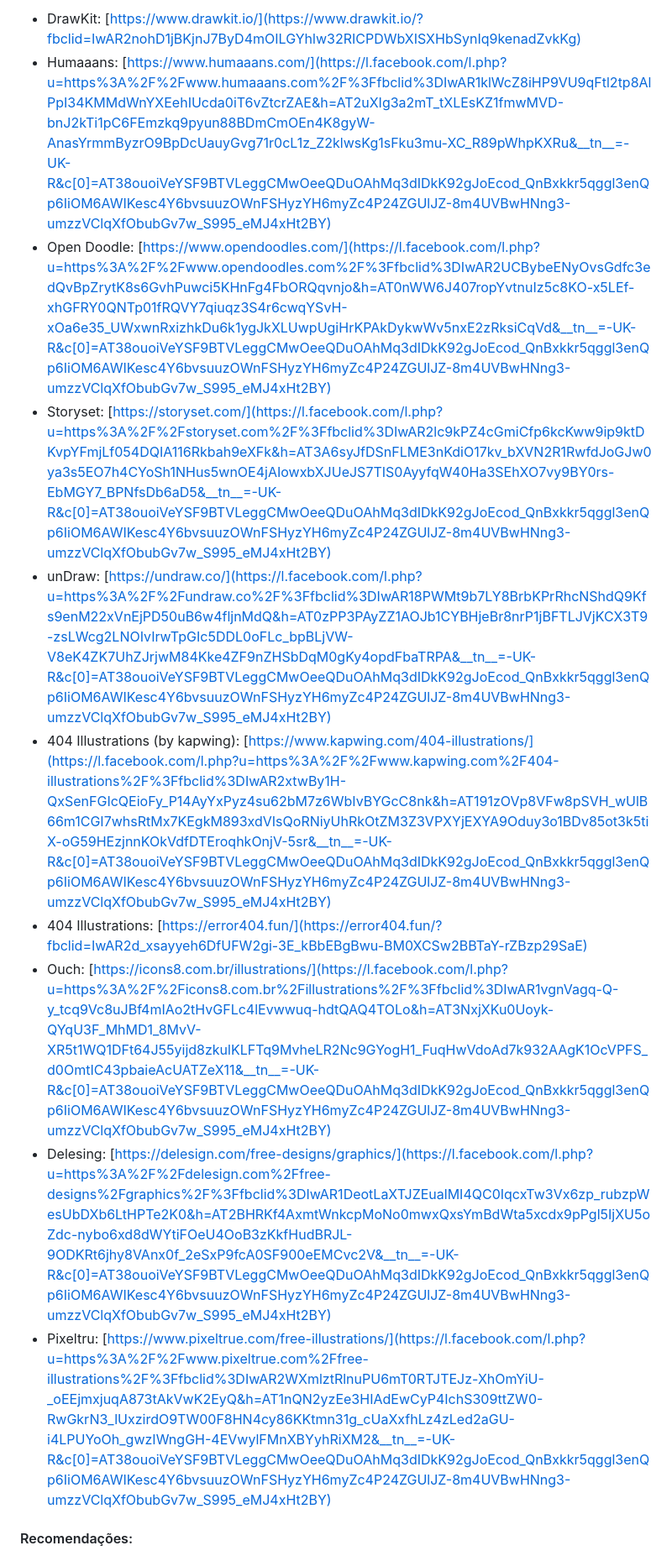
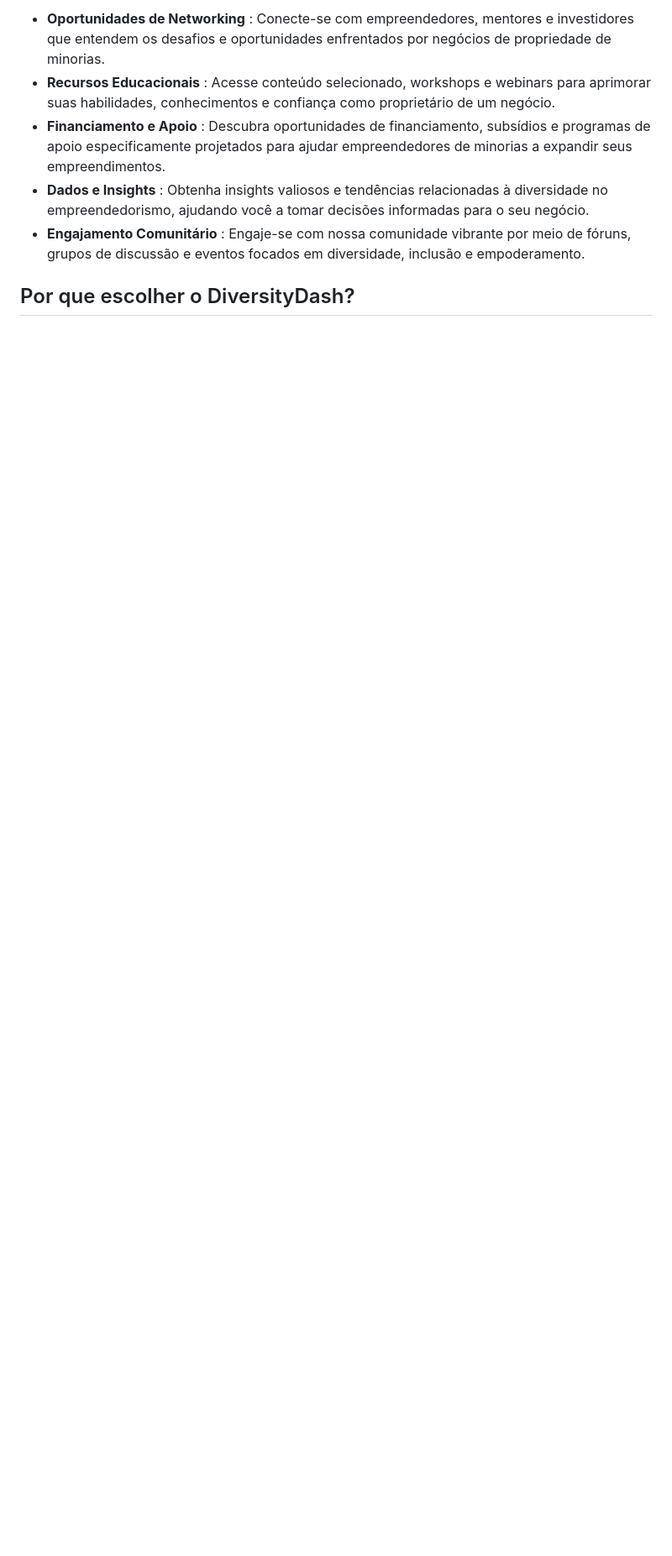
Before and after one commit to Adler-Sebastian/Projeto-M2---PDA, a Markdown page: README.md, the part around the change printed below. Shown: that part at 84% size. GitHub-like rendering; blank space fills up the shorter version.

```diff
--- a/README.md
+++ b/README.md
@@ -13,14 +8,9 @@
 
-* DrawKit: [https://www.drawkit.io/](https://www.drawkit.io/?fbclid=IwAR2nohD1jBKjnJ7ByD4mOILGYhlw32RICPDWbXISXHbSynIq9kenadZvkKg)
-* Humaaans: [https://www.humaaans.com/](https://l.facebook.com/l.php?u=https%3A%2F%2Fwww.humaaans.com%2F%3Ffbclid%3DIwAR1klWcZ8iHP9VU9qFtl2tp8AlPpI34KMMdWnYXEehIUcda0iT6vZtcrZAE&h=AT2uXIg3a2mT_tXLEsKZ1fmwMVD-bnJ2kTi1pC6FEmzkq9pyun88BDmCmOEn4K8gyW-AnasYrmmByzrO9BpDcUauyGvg71r0cL1z_Z2klwsKg1sFku3mu-XC_R89pWhpKXRu&__tn__=-UK-R&c[0]=AT38ouoiVeYSF9BTVLeggCMwOeeQDuOAhMq3dIDkK92gJoEcod_QnBxkkr5qggl3enQp6IiOM6AWIKesc4Y6bvsuuzOWnFSHyzYH6myZc4P24ZGUlJZ-8m4UVBwHNng3-umzzVClqXfObubGv7w_S995_eMJ4xHt2BY)
-* Open Doodle: [https://www.opendoodles.com/](https://l.facebook.com/l.php?u=https%3A%2F%2Fwww.opendoodles.com%2F%3Ffbclid%3DIwAR2UCBybeENyOvsGdfc3edQvBpZrytK8s6GvhPuwci5KHnFg4FbORQqvnjo&h=AT0nWW6J407ropYvtnuIz5c8KO-x5LEf-xhGFRY0QNTp01fRQVY7qiuqz3S4r6cwqYSvH-xOa6e35_UWxwnRxizhkDu6k1ygJkXLUwpUgiHrKPAkDykwWv5nxE2zRksiCqVd&__tn__=-UK-R&c[0]=AT38ouoiVeYSF9BTVLeggCMwOeeQDuOAhMq3dIDkK92gJoEcod_QnBxkkr5qggl3enQp6IiOM6AWIKesc4Y6bvsuuzOWnFSHyzYH6myZc4P24ZGUlJZ-8m4UVBwHNng3-umzzVClqXfObubGv7w_S995_eMJ4xHt2BY)
-* Storyset: [https://storyset.com/](https://l.facebook.com/l.php?u=https%3A%2F%2Fstoryset.com%2F%3Ffbclid%3DIwAR2lc9kPZ4cGmiCfp6kcKww9ip9ktDKvpYFmjLf054DQIA116Rkbah9eXFk&h=AT3A6syJfDSnFLME3nKdiO17kv_bXVN2R1RwfdJoGJw0ya3s5EO7h4CYoSh1NHus5wnOE4jAIowxbXJUeJS7TIS0AyyfqW40Ha3SEhXO7vy9BY0rs-EbMGY7_BPNfsDb6aD5&__tn__=-UK-R&c[0]=AT38ouoiVeYSF9BTVLeggCMwOeeQDuOAhMq3dIDkK92gJoEcod_QnBxkkr5qggl3enQp6IiOM6AWIKesc4Y6bvsuuzOWnFSHyzYH6myZc4P24ZGUlJZ-8m4UVBwHNng3-umzzVClqXfObubGv7w_S995_eMJ4xHt2BY)
-* unDraw: [https://undraw.co/](https://l.facebook.com/l.php?u=https%3A%2F%2Fundraw.co%2F%3Ffbclid%3DIwAR18PWMt9b7LY8BrbKPrRhcNShdQ9Kfs9enM22xVnEjPD50uB6w4fljnMdQ&h=AT0zPP3PAyZZ1AOJb1CYBHjeBr8nrP1jBFTLJVjKCX3T9-zsLWcg2LNOIvIrwTpGIc5DDL0oFLc_bpBLjVW-V8eK4ZK7UhZJrjwM84Kke4ZF9nZHSbDqM0gKy4opdFbaTRPA&__tn__=-UK-R&c[0]=AT38ouoiVeYSF9BTVLeggCMwOeeQDuOAhMq3dIDkK92gJoEcod_QnBxkkr5qggl3enQp6IiOM6AWIKesc4Y6bvsuuzOWnFSHyzYH6myZc4P24ZGUlJZ-8m4UVBwHNng3-umzzVClqXfObubGv7w_S995_eMJ4xHt2BY)
-* 404 Illustrations (by kapwing): [https://www.kapwing.com/404-illustrations/](https://l.facebook.com/l.php?u=https%3A%2F%2Fwww.kapwing.com%2F404-illustrations%2F%3Ffbclid%3DIwAR2xtwBy1H-QxSenFGIcQEioFy_P14AyYxPyz4su62bM7z6WbIvBYGcC8nk&h=AT191zOVp8VFw8pSVH_wUlB66m1CGI7whsRtMx7KEgkM893xdVIsQoRNiyUhRkOtZM3Z3VPXYjEXYA9Oduy3o1BDv85ot3k5tiX-oG59HEzjnnKOkVdfDTEroqhkOnjV-5sr&__tn__=-UK-R&c[0]=AT38ouoiVeYSF9BTVLeggCMwOeeQDuOAhMq3dIDkK92gJoEcod_QnBxkkr5qggl3enQp6IiOM6AWIKesc4Y6bvsuuzOWnFSHyzYH6myZc4P24ZGUlJZ-8m4UVBwHNng3-umzzVClqXfObubGv7w_S995_eMJ4xHt2BY)
-* 404 Illustrations: [https://error404.fun/](https://error404.fun/?fbclid=IwAR2d_xsayyeh6DfUFW2gi-3E_kBbEBgBwu-BM0XCSw2BBTaY-rZBzp29SaE)
-* Ouch: [https://icons8.com.br/illustrations/](https://l.facebook.com/l.php?u=https%3A%2F%2Ficons8.com.br%2Fillustrations%2F%3Ffbclid%3DIwAR1vgnVagq-Q-y_tcq9Vc8uJBf4mIAo2tHvGFLc4lEvwwuq-hdtQAQ4TOLo&h=AT3NxjXKu0Uoyk-QYqU3F_MhMD1_8MvV-XR5t1WQ1DFt64J55yijd8zkulKLFTq9MvheLR2Nc9GYogH1_FuqHwVdoAd7k932AAgK1OcVPFS_d0OmtIC43pbaieAcUATZeX11&__tn__=-UK-R&c[0]=AT38ouoiVeYSF9BTVLeggCMwOeeQDuOAhMq3dIDkK92gJoEcod_QnBxkkr5qggl3enQp6IiOM6AWIKesc4Y6bvsuuzOWnFSHyzYH6myZc4P24ZGUlJZ-8m4UVBwHNng3-umzzVClqXfObubGv7w_S995_eMJ4xHt2BY)
-* Delesing: [https://delesign.com/free-designs/graphics/](https://l.facebook.com/l.php?u=https%3A%2F%2Fdelesign.com%2Ffree-designs%2Fgraphics%2F%3Ffbclid%3DIwAR1DeotLaXTJZEualMI4QC0IqcxTw3Vx6zp_rubzpWesUbDXb6LtHPTe2K0&h=AT2BHRKf4AxmtWnkcpMoNo0mwxQxsYmBdWta5xcdx9pPgl5IjXU5oZdc-nybo6xd8dWYtiFOeU4OoB3zKkfHudBRJL-9ODKRt6jhy8VAnx0f_2eSxP9fcA0SF900eEMCvc2V&__tn__=-UK-R&c[0]=AT38ouoiVeYSF9BTVLeggCMwOeeQDuOAhMq3dIDkK92gJoEcod_QnBxkkr5qggl3enQp6IiOM6AWIKesc4Y6bvsuuzOWnFSHyzYH6myZc4P24ZGUlJZ-8m4UVBwHNng3-umzzVClqXfObubGv7w_S995_eMJ4xHt2BY)
-* Pixeltru: [https://www.pixeltrue.com/free-illustrations/](https://l.facebook.com/l.php?u=https%3A%2F%2Fwww.pixeltrue.com%2Ffree-illustrations%2F%3Ffbclid%3DIwAR2WXmlztRlnuPU6mT0RTJTEJz-XhOmYiU-_oEEjmxjuqA873tAkVwK2EyQ&h=AT1nQN2yzEe3HIAdEwCyP4IchS309ttZW0-RwGkrN3_lUxzirdO9TW00F8HN4cy86KKtmn31g_cUaXxfhLz4zLed2aGU-i4LPUYoOh_gwzIWngGH-4EVwylFMnXBYyhRiXM2&__tn__=-UK-R&c[0]=AT38ouoiVeYSF9BTVLeggCMwOeeQDuOAhMq3dIDkK92gJoEcod_QnBxkkr5qggl3enQp6IiOM6AWIKesc4Y6bvsuuzOWnFSHyzYH6myZc4P24ZGUlJZ-8m4UVBwHNng3-umzzVClqXfObubGv7w_S995_eMJ4xHt2BY)
+* **Oportunidades de Networking** : Conecte-se com empreendedores, mentores e investidores que entendem os desafios e oportunidades enfrentados por negócios de propriedade de minorias.
+* **Recursos Educacionais** : Acesse conteúdo selecionado, workshops e webinars para aprimorar suas habilidades, conhecimentos e confiança como proprietário de um negócio.
+* **Financiamento e Apoio** : Descubra oportunidades de financiamento, subsídios e programas de apoio especificamente projetados para ajudar empreendedores de minorias a expandir seus empreendimentos.
+* **Dados e Insights** : Obtenha insights valiosos e tendências relacionadas à diversidade no empreendedorismo, ajudando você a tomar decisões informadas para o seu negócio.
+* **Engajamento Comunitário** : Engaje-se com nossa comunidade vibrante por meio de fóruns, grupos de discussão e eventos focados em diversidade, inclusão e empoderamento.
 
-#### Recomendações:
+## Por que escolher o DiversityDash?
 
```
Also changed, not shown: other parts of README.md (+57 -65 lines).
